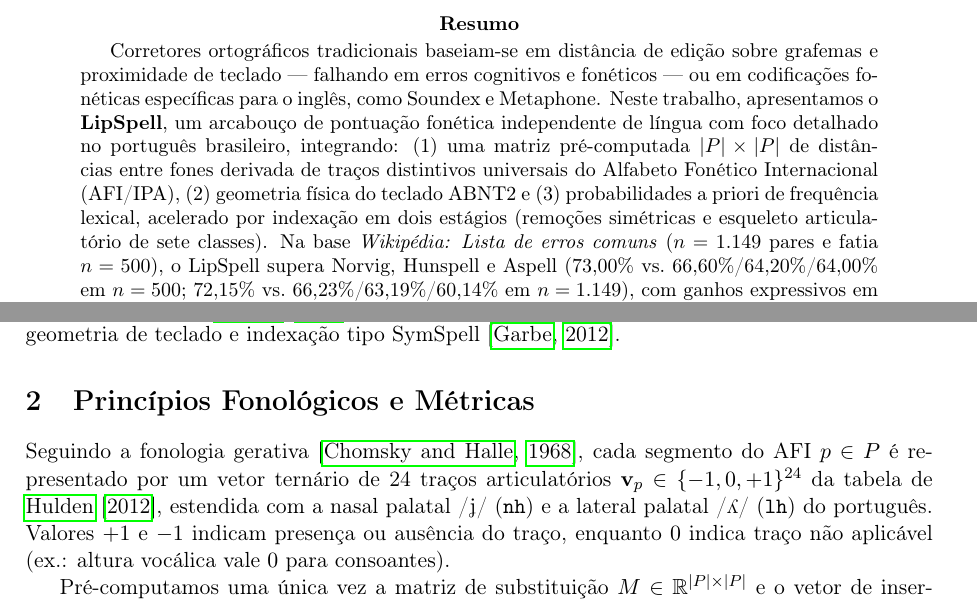
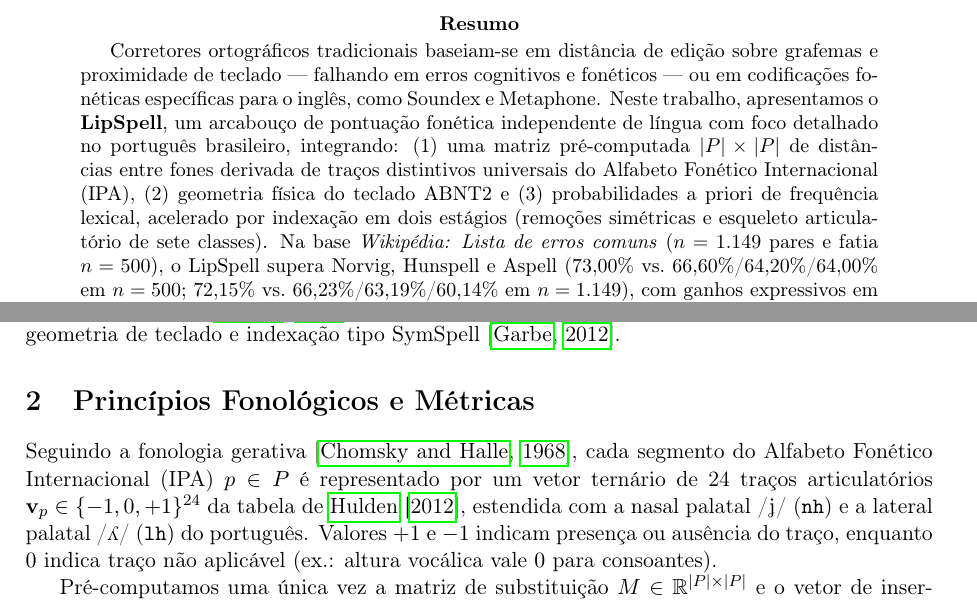
Before and after one commit to leolca/lipspell, a LaTeX paper (paper/linguamatica/artigo.tex): two parts of pages 1 and 2 of 7, joined at a grey line, cut so that both start at the same text. Compiled offline with pdfLaTeX.

Commit message:
Standardize on IPA instead of AFI in Linguamatica paper

```diff
--- a/paper/linguamatica/artigo.tex
+++ b/paper/linguamatica/artigo.tex
@@ -19,7 +19,7 @@
 \maketitle
 
 \begin{abstract}
-Corretores ortográficos tradicionais baseiam-se em distância de edição sobre grafemas e proximidade de teclado --- falhando em erros cognitivos e fonéticos --- ou em codificações fonéticas específicas para o inglês, como Soundex e Metaphone. Neste trabalho, apresentamos o \textbf{LipSpell}, um arcabouço de pontuação fonética independente de língua com foco detalhado no português brasileiro, integrando: (1) uma matriz pré-computada $|P|\times|P|$ de distâncias entre fones derivada de traços distintivos universais do Alfabeto Fonético Internacional (AFI/IPA), (2) geometria física do teclado ABNT2 e (3) probabilidades a priori de frequência lexical, acelerado por indexação em dois estágios (remoções simétricas e esqueleto articulatório de sete classes). Na base \textit{Wikipédia: Lista de erros comuns} ($n=1.149$ pares e fatia $n=500$), o LipSpell supera Norvig, Hunspell e Aspell ($73{,}00\%$ vs.\ $66{,}60\%$/$64{,}20\%$/$64{,}00\%$ em $n=500$; $72{,}15\%$ vs.\ $66{,}23\%$/$63{,}19\%$/$60{,}14\%$ em $n=1.149$), com ganhos expressivos em erros de acentuação ($+11{,}31$ pontos percentuais sobre Norvig) e múltiplas edições ($+15{,}34$ pp). Comparamos ainda o conversor G2P baseado em regras do português contra três dicionários de pronúncia (ABG, \texttt{ipa-dict}/Wiktionary e WikiPron), mostrando que regras puras igualam ou superam os dicionários em divisões \textit{non-word} limpas ($86{,}97\%$ ajustado vs.\ $86{,}17\%$ ABG, $85{,}37\%$ \texttt{ipa-dict} e $84{,}17\%$ WikiPron). Experimentos complementares em inglês e em outras quatro línguas (russo, hebraico, turco e francês) confirmam a portabilidade da arquitetura entre quatro famílias e três sistemas de escrita.
+Corretores ortográficos tradicionais baseiam-se em distância de edição sobre grafemas e proximidade de teclado --- falhando em erros cognitivos e fonéticos --- ou em codificações fonéticas específicas para o inglês, como Soundex e Metaphone. Neste trabalho, apresentamos o \textbf{LipSpell}, um arcabouço de pontuação fonética independente de língua com foco detalhado no português brasileiro, integrando: (1) uma matriz pré-computada $|P|\times|P|$ de distâncias entre fones derivada de traços distintivos universais do Alfabeto Fonético Internacional (IPA), (2) geometria física do teclado ABNT2 e (3) probabilidades a priori de frequência lexical, acelerado por indexação em dois estágios (remoções simétricas e esqueleto articulatório de sete classes). Na base \textit{Wikipédia: Lista de erros comuns} ($n=1.149$ pares e fatia $n=500$), o LipSpell supera Norvig, Hunspell e Aspell ($73{,}00\%$ vs.\ $66{,}60\%$/$64{,}20\%$/$64{,}00\%$ em $n=500$; $72{,}15\%$ vs.\ $66{,}23\%$/$63{,}19\%$/$60{,}14\%$ em $n=1.149$), com ganhos expressivos em erros de acentuação ($+11{,}31$ pontos percentuais sobre Norvig) e múltiplas edições ($+15{,}34$ pp). Comparamos ainda o conversor G2P baseado em regras do português contra três dicionários de pronúncia (ABG, \texttt{ipa-dict}/Wiktionary e WikiPron), mostrando que regras puras igualam ou superam os dicionários em divisões \textit{non-word} limpas ($86{,}97\%$ ajustado vs.\ $86{,}17\%$ ABG, $85{,}37\%$ \texttt{ipa-dict} e $84{,}17\%$ WikiPron). Experimentos complementares em inglês e em outras quatro línguas (russo, hebraico, turco e francês) confirmam a portabilidade da arquitetura entre quatro famílias e três sistemas de escrita.
 
 \medskip
 \noindent\textbf{Palavras-chave:} correção ortográfica, português brasileiro, conversão grafema-fone, traços distintivos, distância fonética.
@@ -41,7 +41,7 @@ Nossa contribuição reside principalmente na \emph{integração e engenharia} d
 Embora algoritmos clássicos de distância de edição \citep{damerau1964technique}, modelos de canal ruidoso \citep{church1991probability,brill2000improved} e a linha de base de \citet{norvig2007spell} tratem bem erros tipográficos, eles penalizam erros fonéticos que diferem por múltiplos grafemas. Por outro lado, \citet{toutanova2002pronunciation} modelaram pronúncias no canal ruidoso, e na fonologia computacional o algoritmo ALINE \citep{kondrak2003phonetic}, o PanPhon \citep{mortensen2016panphon} e o Epitran \citep{mortensen2018epitran} exploram traços articulatórios universais. Expandindo nosso protótipo anterior \citep{araujo2018phonetic}, integramos matrizes pré-computadas de traços distintivos, geometria de teclado e indexação tipo SymSpell \citep{garbe2012symspell}.
 
 \section{Princípios Fonológicos e Métricas}
-Seguindo a fonologia gerativa \citep{chomsky1968sound}, cada segmento do AFI $p \in P$ é representado por um vetor ternário de 24 traços articulatórios $\mathbf{v}_p \in \{-1, 0, +1\}^{24}$ da tabela de \citet{hulden2012distinctive}, estendida com a nasal palatal /\textipa{J}/ (\texttt{nh}) e a lateral palatal /\textturny/ (\texttt{lh}) do português. Valores $+1$ e $-1$ indicam presença ou ausência do traço, enquanto $0$ indica traço não aplicável (ex.: altura vocálica vale $0$ para consoantes).
+Seguindo a fonologia gerativa \citep{chomsky1968sound}, cada segmento do Alfabeto Fonético Internacional (IPA) $p \in P$ é representado por um vetor ternário de 24 traços articulatórios $\mathbf{v}_p \in \{-1, 0, +1\}^{24}$ da tabela de \citet{hulden2012distinctive}, estendida com a nasal palatal /\textipa{J}/ (\texttt{nh}) e a lateral palatal /\textturny/ (\texttt{lh}) do português. Valores $+1$ e $-1$ indicam presença ou ausência do traço, enquanto $0$ indica traço não aplicável (ex.: altura vocálica vale $0$ para consoantes).
 
 Pré-computamos uma única vez a matriz de substituição $M \in \mathbb{R}^{|P|\times|P|}$ e o vetor de inserção/remoção $\mathbf{d}_{\text{indel}} \in \mathbb{R}^{|P|}$ (acesso $O(1)$ na programação dinâmica). Comparamos três métricas:
 \begin{itemize}
```
Also changed, not shown: paper/linguamatica/artigo.pdf, paper/linguamatica/artigo.tex (6 more changed lines).
